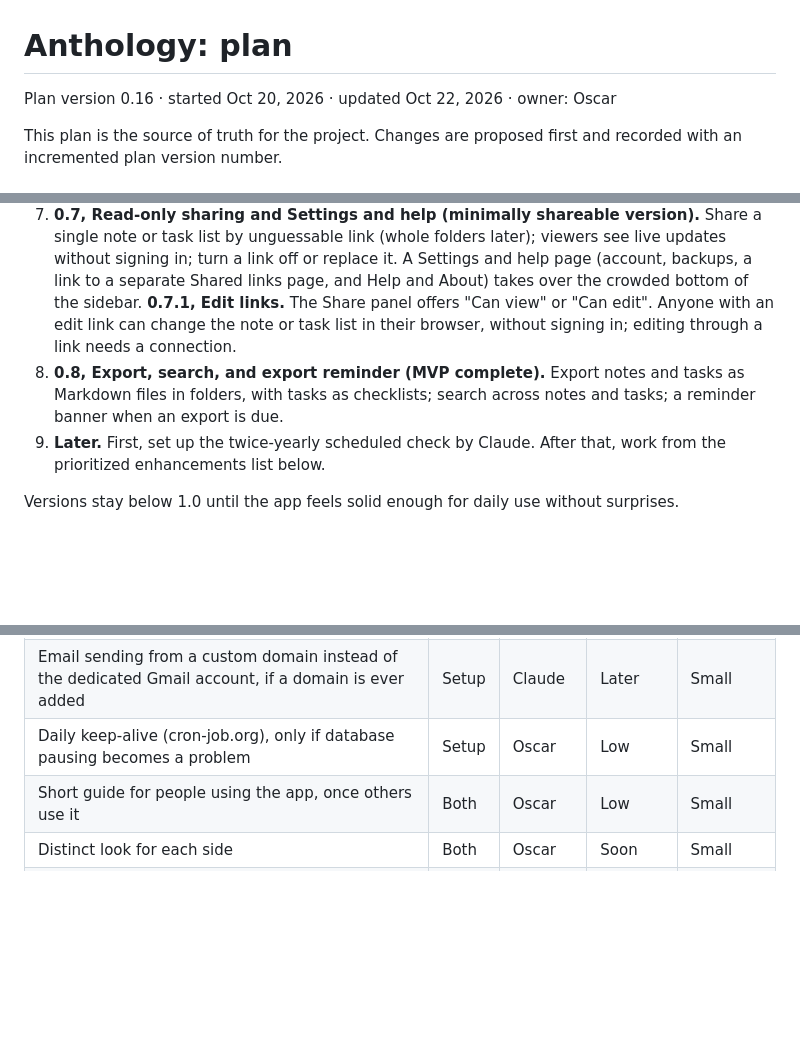
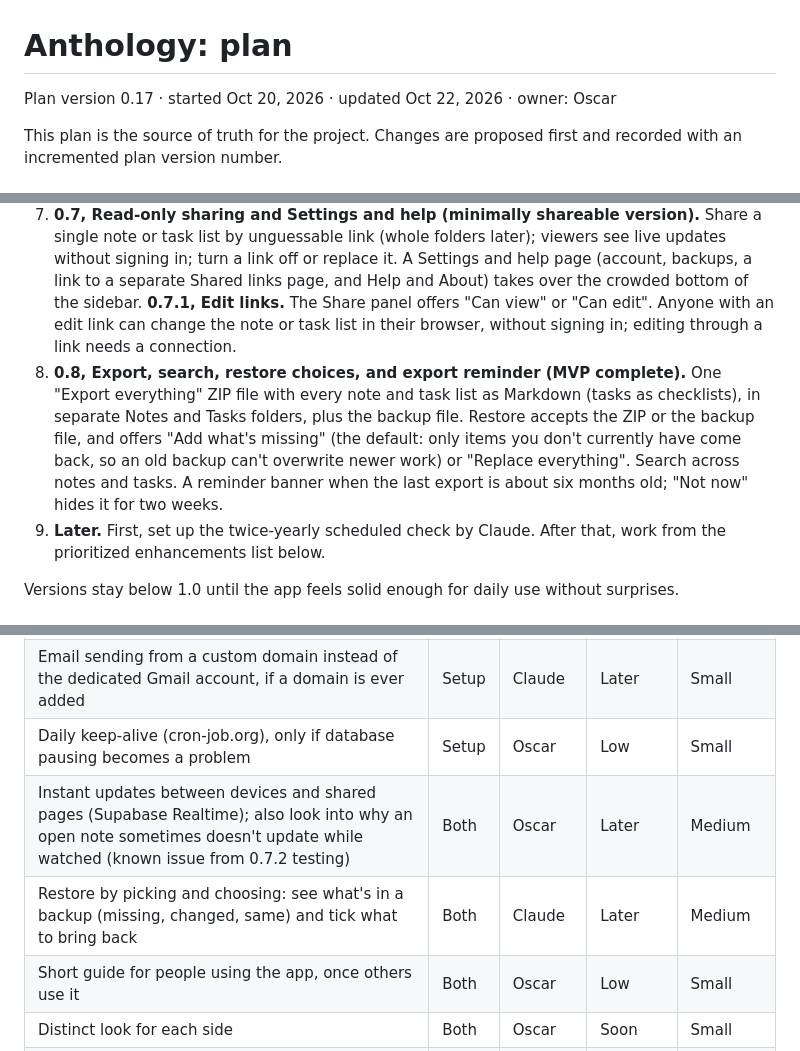
Before and after one commit to JFWalasik/anthology, a Markdown page: docs/plan.md, 3 parts joined by grey strips. GitHub-like rendering; blank space fills up the shorter version.

Commit message:
Plan 0.17: 0.8 details, restore choices, known update-delay issue
Co-Authored-By: Claude Opus 5.5 <noreply@anthropic.com>

```diff
--- a/docs/plan.md
+++ b/docs/plan.md
@@ -1,6 +1,6 @@
 # Anthology: plan
 
-Plan version 0.16 · started Oct 20, 2026 · updated Oct 22, 2026 · owner: Oscar
+Plan version 0.17 · started Oct 20, 2026 · updated Oct 22, 2026 · owner: Oscar
 
 This plan is the source of truth for the project. Changes are proposed first and recorded with an incremented plan version number.
 
@@ -50,7 +50,7 @@ The MVP is complete at version 0.8, when the app syncs between phone and compute
 6. **0.6, Recently deleted.** Deleted folders, notes, task lists and single tasks can be restored for 30 days, on every device; after that they're erased, from the database too.
 7. **0.7, Read-only sharing and Settings and help (minimally shareable version).** Share a single note or task list by unguessable link (whole folders later); viewers see live updates without signing in; turn a link off or replace it. A Settings and help page (account, backups, a link to a separate Shared links page, and Help and About) takes over the crowded bottom of the sidebar.
    **0.7.1, Edit links.** The Share panel offers "Can view" or "Can edit". Anyone with an edit link can change the note or task list in their browser, without signing in; editing through a link needs a connection.
-8. **0.8, Export, search, and export reminder (MVP complete).** Export notes and tasks as Markdown files in folders, with tasks as checklists; search across notes and tasks; a reminder banner when an export is due.
+8. **0.8, Export, search, restore choices, and export reminder (MVP complete).** One "Export everything" ZIP file with every note and task list as Markdown (tasks as checklists), in separate Notes and Tasks folders, plus the backup file. Restore accepts the ZIP or the backup file, and offers "Add what's missing" (the default: only items you don't currently have come back, so an old backup can't overwrite newer work) or "Replace everything". Search across notes and tasks. A reminder banner when the last export is about six months old; "Not now" hides it for two weeks.
 9. **Later.** First, set up the twice-yearly scheduled check by Claude. After that, work from the prioritized enhancements list below.
 
 Versions stay below 1.0 until the app feels solid enough for daily use without surprises.
@@ -68,6 +68,8 @@ Read-only sharing is version 0.7 in the phase plan. After the MVP, the next cand
 | "Invite someone" screen for the owner, adding an email to the allowed list without the Supabase dashboard | Setup | Oscar | Later | Small |
 | Email sending from a custom domain instead of the dedicated Gmail account, if a domain is ever added | Setup | Claude | Later | Small |
 | Daily keep-alive (cron-job.org), only if database pausing becomes a problem | Setup | Oscar | Low | Small |
+| Instant updates between devices and shared pages (Supabase Realtime); also look into why an open note sometimes doesn't update while watched (known issue from 0.7.2 testing) | Both | Oscar | Later | Medium |
+| Restore by picking and choosing: see what's in a backup (missing, changed, same) and tick what to bring back | Both | Claude | Later | Medium |
 | Short guide for people using the app, once others use it | Both | Oscar | Low | Small |
 | Distinct look for each side | Both | Oscar | Soon | Small |
 | Colors that vary each time the app opens: blues, purples and oranges for Notes; yellows and greens for Tasks. A new color can be liked and saved as a favorite, so it comes up again and can be picked from a list of favorites (see docs/design.md) | Both | Oscar | Soon | Small to medium |
```
Also changed, not shown: other parts of docs/plan.md (+1 -1 lines).
